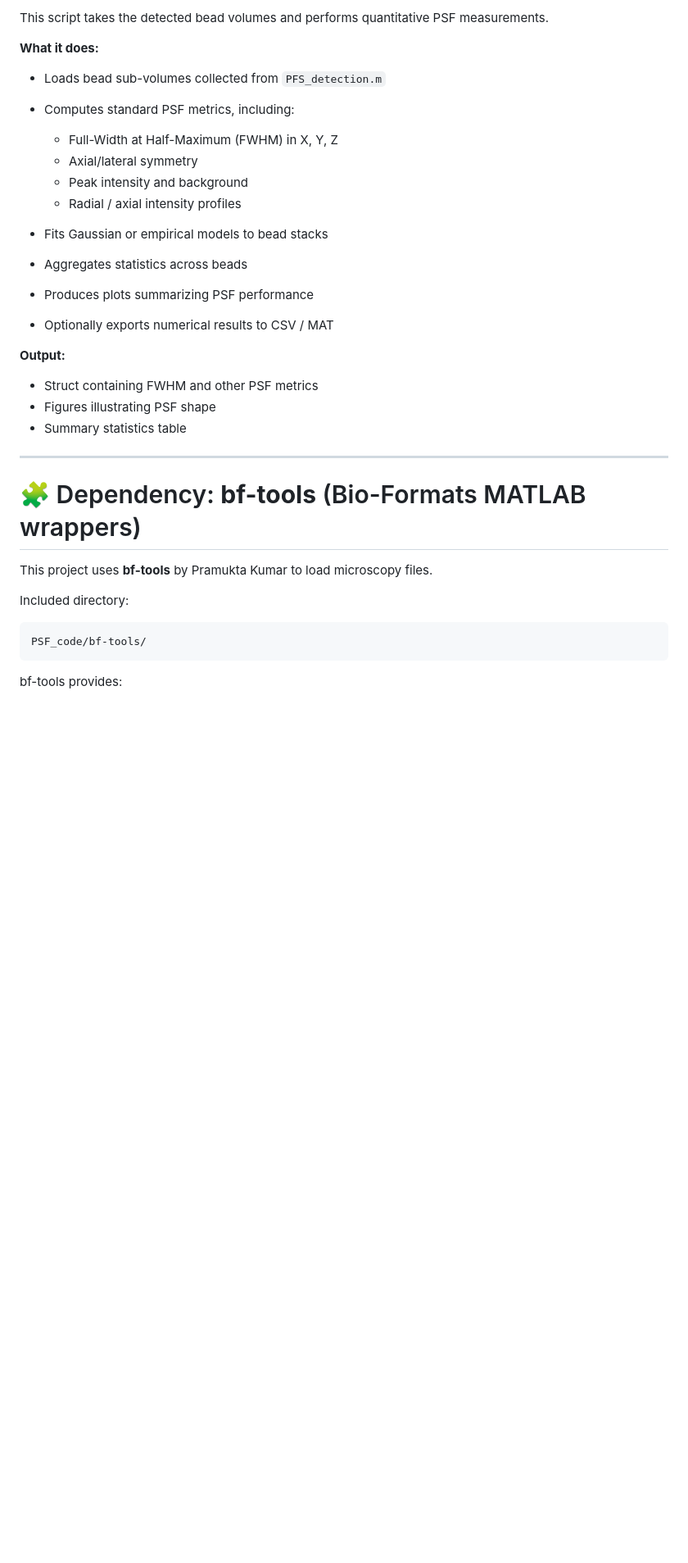
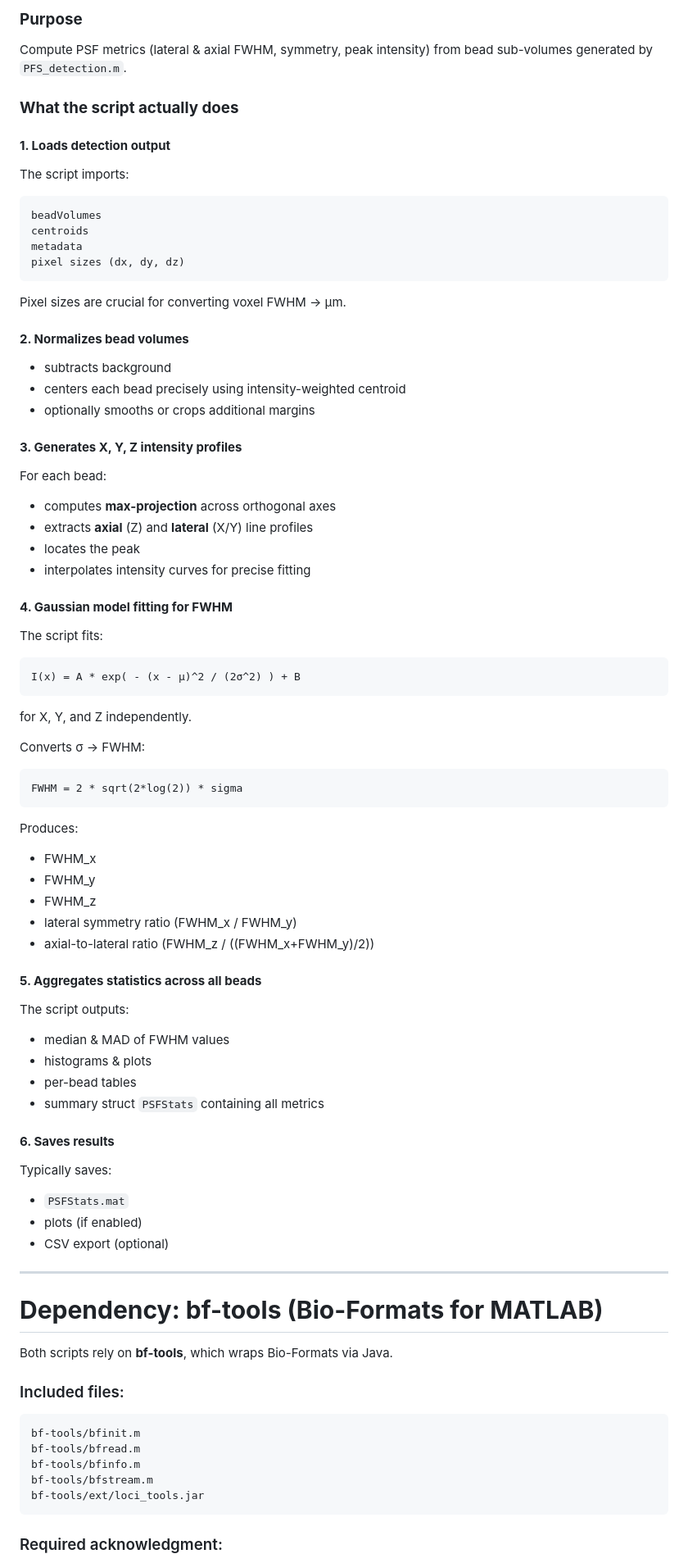
Before and after one commit to ImperialCollegeLondon/oblique-plane-microscopy, a Markdown page: dOPM-HCA/PSF_code/README.md, the part around the change printed below. Shown: that part at 82% size. Rendered like a GitHub page; blank space fills up the shorter version.

````diff
--- a/dOPM-HCA/PSF_code/README.md
+++ b/dOPM-HCA/PSF_code/README.md
@@ -37,37 +89,94 @@ This script processes raw multi-plane fluorescence images (typically bead volume
 
-This script takes the detected bead volumes and performs quantitative PSF measurements.
+### **Purpose**
 
-**What it does:**
+Compute PSF metrics (lateral & axial FWHM, symmetry, peak intensity) from bead sub-volumes generated by `PFS_detection.m`.
 
-* Loads bead sub-volumes collected from `PFS_detection.m`
-* Computes standard PSF metrics, including:
+### **What the script actually does**
 
-  * Full-Width at Half-Maximum (FWHM) in X, Y, Z
-  * Axial/lateral symmetry
-  * Peak intensity and background
-  * Radial / axial intensity profiles
-* Fits Gaussian or empirical models to bead stacks
-* Aggregates statistics across beads
-* Produces plots summarizing PSF performance
-* Optionally exports numerical results to CSV / MAT
+#### **1. Loads detection output**
 
-**Output:**
+The script imports:
 
-* Struct containing FWHM and other PSF metrics
-* Figures illustrating PSF shape
-* Summary statistics table
+```
+beadVolumes
+centroids
+metadata
+pixel sizes (dx, dy, dz)
+```
+
+Pixel sizes are crucial for converting voxel FWHM → µm.
+
+#### **2. Normalizes bead volumes**
+
+* subtracts background
+* centers each bead precisely using intensity-weighted centroid
+* optionally smooths or crops additional margins
+
+#### **3. Generates X, Y, Z intensity profiles**
+
+For each bead:
+
+* computes **max-projection** across orthogonal axes
+* extracts **axial** (Z) and **lateral** (X/Y) line profiles
+* locates the peak
+* interpolates intensity curves for precise fitting
+
+#### **4. Gaussian model fitting for FWHM**
+
+The script fits:
+
+```
+I(x) = A * exp( - (x - μ)^2 / (2σ^2) ) + B
+```
+
+for X, Y, and Z independently.
+
+Converts σ → FWHM:
+
+```
+FWHM = 2 * sqrt(2*log(2)) * sigma
+```
+
+Produces:
+
+* FWHM_x
+* FWHM_y
+* FWHM_z
+* lateral symmetry ratio (FWHM_x / FWHM_y)
+* axial-to-lateral ratio (FWHM_z / ((FWHM_x+FWHM_y)/2))
+
+#### **5. Aggregates statistics across all beads**
+
+The script outputs:
+
+* median & MAD of FWHM values
+* histograms & plots
+* per-bead tables
+* summary struct `PSFStats` containing all metrics
+
+#### **6. Saves results**
+
+Typically saves:
+
+* `PSFStats.mat`
+* plots (if enabled)
+* CSV export (optional)
 
 ---
 
-# 🧩 Dependency: **bf-tools** (Bio-Formats MATLAB wrappers)
+#  **Dependency: bf-tools (Bio-Formats for MATLAB)**
 
-This project uses **bf-tools** by Pramukta Kumar to load microscopy files.
+Both scripts rely on **bf-tools**, which wraps Bio-Formats via Java.
 
-Included directory:
+### Included files:
 
 ```
-PSF_code/bf-tools/
+bf-tools/bfinit.m
+bf-tools/bfread.m
+bf-tools/bfinfo.m
+bf-tools/bfstream.m
+bf-tools/ext/loci_tools.jar
 ```
 
-bf-tools provides:
+### Required acknowledgment:
 
````
Also changed, not shown: other parts of dOPM-HCA/PSF_code/README.md (+93 -57 lines).
